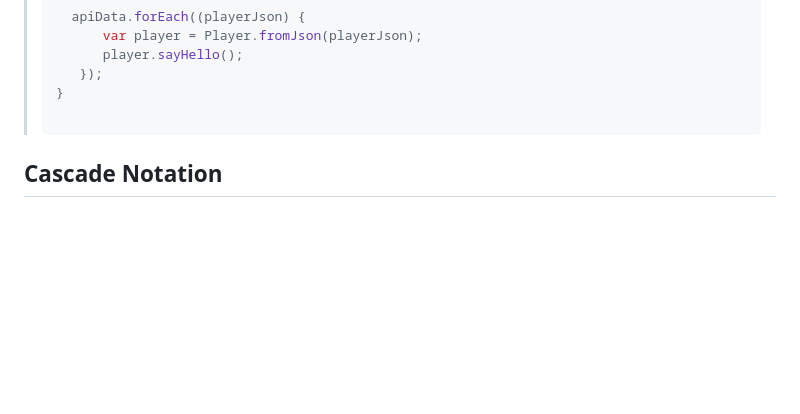
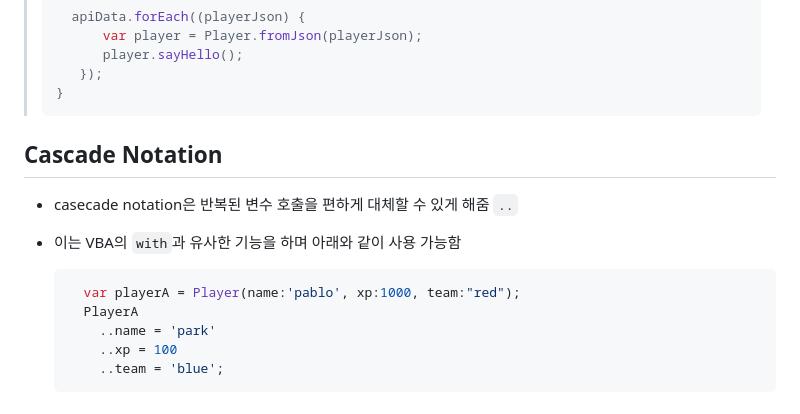
Before and after one commit to kookoowaa/Languages, a Markdown page: Flutter and Dart/DART/04. Classes.md, the part around the change. GitHub-like rendering; blank space fills up the shorter version.

````diff
--- a/Flutter and Dart/DART/04. Classes.md
+++ b/Flutter and Dart/DART/04. Classes.md
@@ -162,7 +162,18 @@
 >       player.sayHello();
 >    });
 > }
->
 > ```
 
 ## Cascade Notation
+
+- casecade notation은 반복된 변수 호출을 편하게 대체할 수 있게 해줌 `..`
+
+- 이는 VBA의 `with`과 유사한 기능을 하며 아래와 같이 사용 가능함
+
+  ```dart
+    var playerA = Player(name:'pablo', xp:1000, team:"red");
+    PlayerA
+      ..name = 'park'
+      ..xp = 100
+      ..team = 'blue';
+  ```
````
